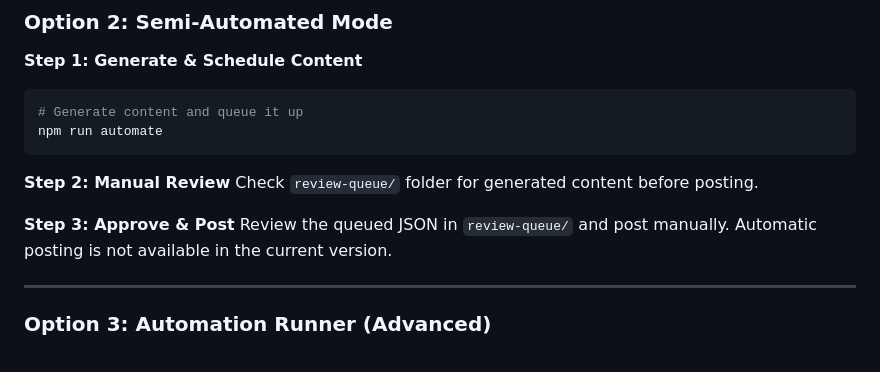
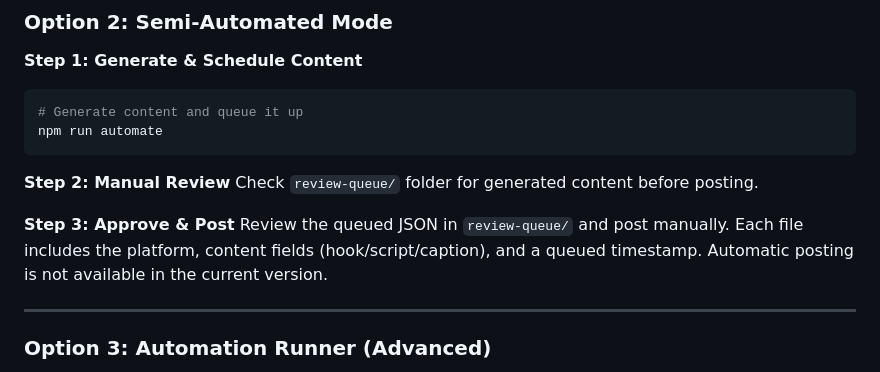
Before and after one commit to S3OPS/SatanicOtter, a Markdown page: SETUP_GUIDE.md, the part around the change. GitHub-like rendering.

Commit message:
docs: clarify queue handling and session id guidance
Co-authored-by: S3OPS <256816913+S3OPS@users.noreply.github.com>

```diff
--- a/SETUP_GUIDE.md
+++ b/SETUP_GUIDE.md
@@ -205,7 +205,7 @@ npm run automate
 Check `review-queue/` folder for generated content before posting.
 
 **Step 3: Approve & Post**
-Review the queued JSON in `review-queue/` and post manually. Automatic posting is not available in the current version.
+Review the queued JSON in `review-queue/` and post manually. Each file includes the platform, content fields (hook/script/caption), and a queued timestamp. Automatic posting is not available in the current version.
 
 ---
 
```
Also changed, not shown: ONE_COMMAND_SETUP.md (+1 -1 lines), TIKTOK_INSTAGRAM_GUIDE.md (+1 -1 lines).
